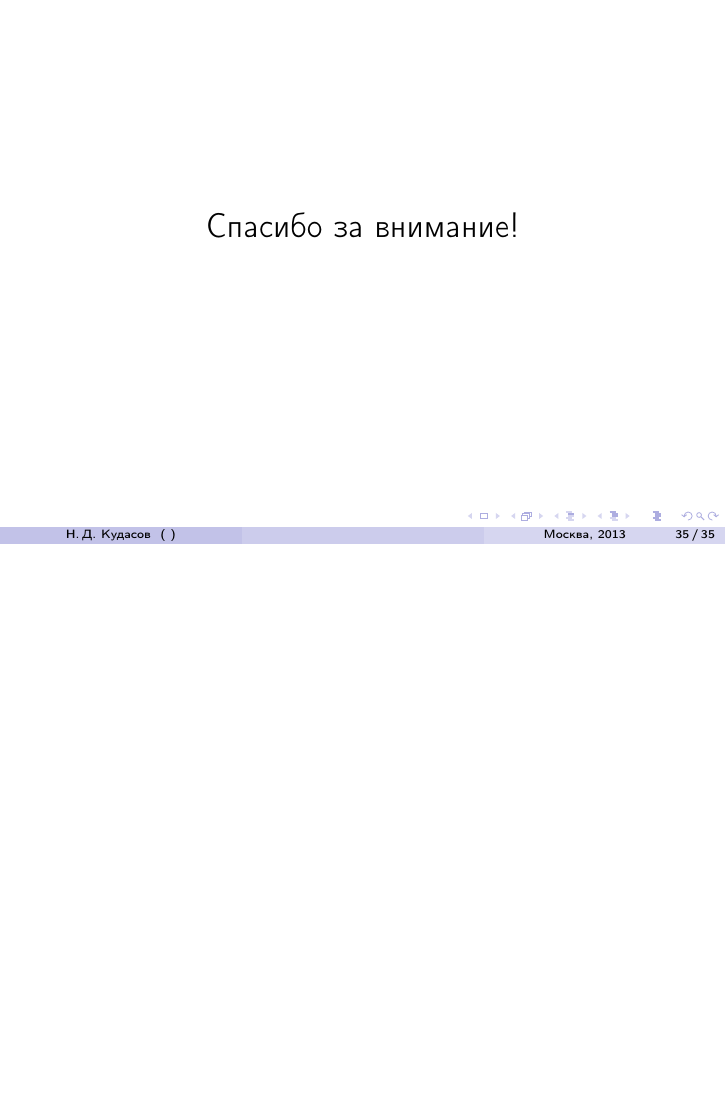
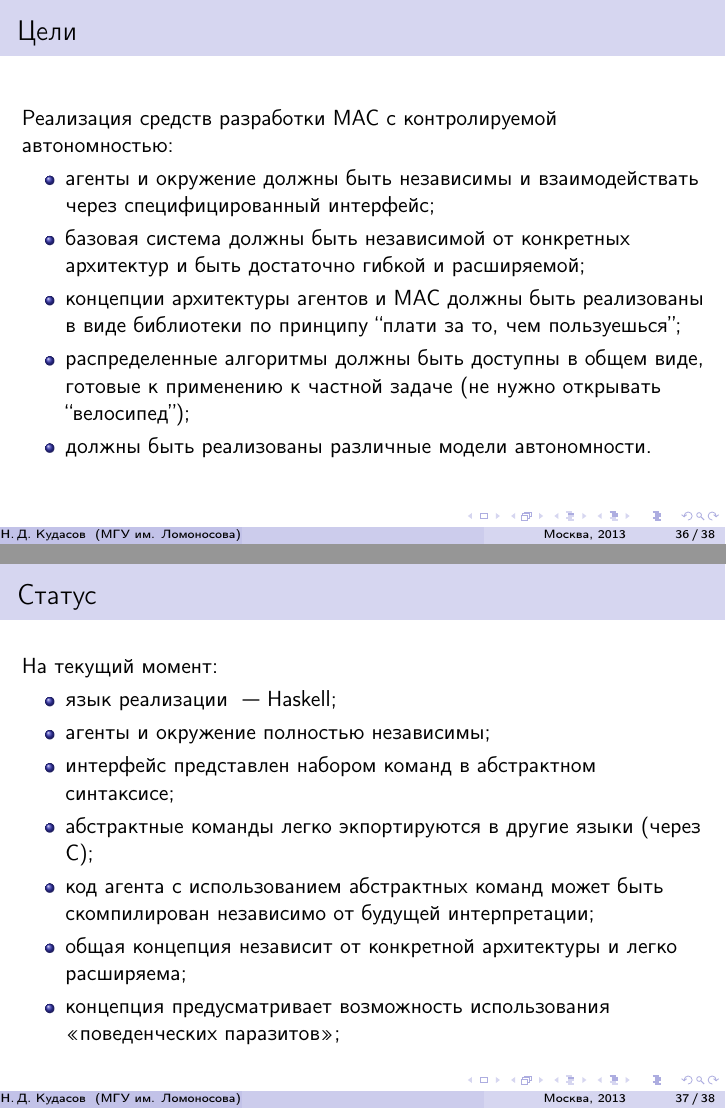
Before and after one commit to fizruk/agent-slides, LaTeX slides (agent-slides.tex): page 42 of 42 before the commit and pages 42 and 43 of 45 after it, the two joined at a grey line, the shorter picture padded with empty space. Compiled offline with pdfLaTeX.

Commit message:
current work

```diff
--- a/agent-slides.tex
+++ b/agent-slides.tex
@@ -21,11 +21,7 @@
 
 \title[]{Многоагентные системы}
 \author{Н.\,Д.~Кудасов}
-
-\institute{
-    % {\em Научный руководитель}:\\
-    \vspace{2.0cm}
-}
+\institute{МГУ им. Ломоносова}
 \date{Москва, 2013}
 
 \begin{frame}
@@ -466,3 +462,33 @@
 
 \section{Моя диссертация}
 
+\begin{frame}
+  \frametitle{Цели}
+  Реализация средств разработки МАС с контролируемой автономностью:
+  \begin{itemize}
+    \item агенты и окружение должны быть независимы и взаимодействать через
+      специфицированный интерфейс;
+    \item базовая система должны быть независимой от конкретных архитектур и
+      быть достаточно гибкой и расширяемой;
+    \item концепции архитектуры агентов и МАС должны быть реализованы в виде библиотеки
+      по принципу ``плати за то, чем пользуешься'';
+    \item распределенные алгоритмы должны быть доступны в общем виде, готовые к применению
+      к частной задаче (не нужно открывать ``велосипед'');
+    \item должны быть реализованы различные модели автономности.
+  \end{itemize}
+\end{frame}
+
+\begin{frame}
+  \frametitle{Статус}
+  На текущий момент:
+  \begin{itemize}
+    \item язык реализации ~--- Haskell;
+    \item агенты и окружение полностью независимы;
+    \item интерфейс представлен набором команд в абстрактном синтаксисе;
+    \item абстрактные команды легко экпортируются в другие языки (через C);
+    \item код агента с использованием абстрактных команд может быть скомпилирован
+      независимо от будущей интерпретации;
+    \item общая концепция независит от конкретной архитектуры и легко расширяема;
+    \item концепция предусматривает возможность использования <<поведенческих паразитов>>;
+  \end{itemize}
+\end{frame}
```
Also changed, not shown: agent-slides.tex (17 more changed lines).
